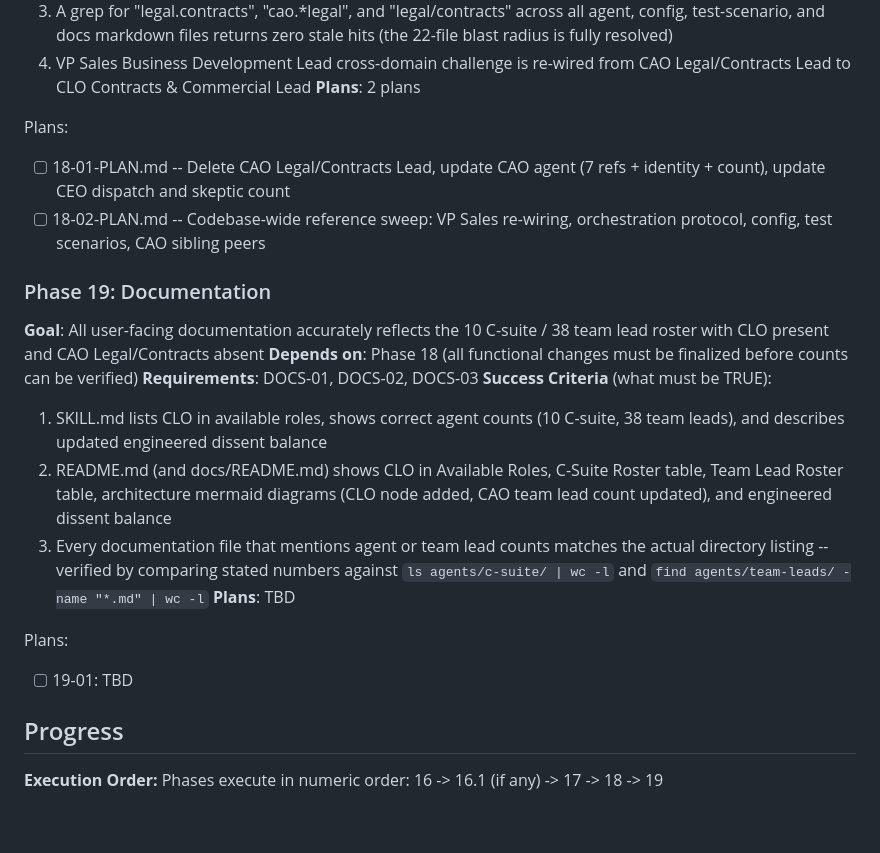
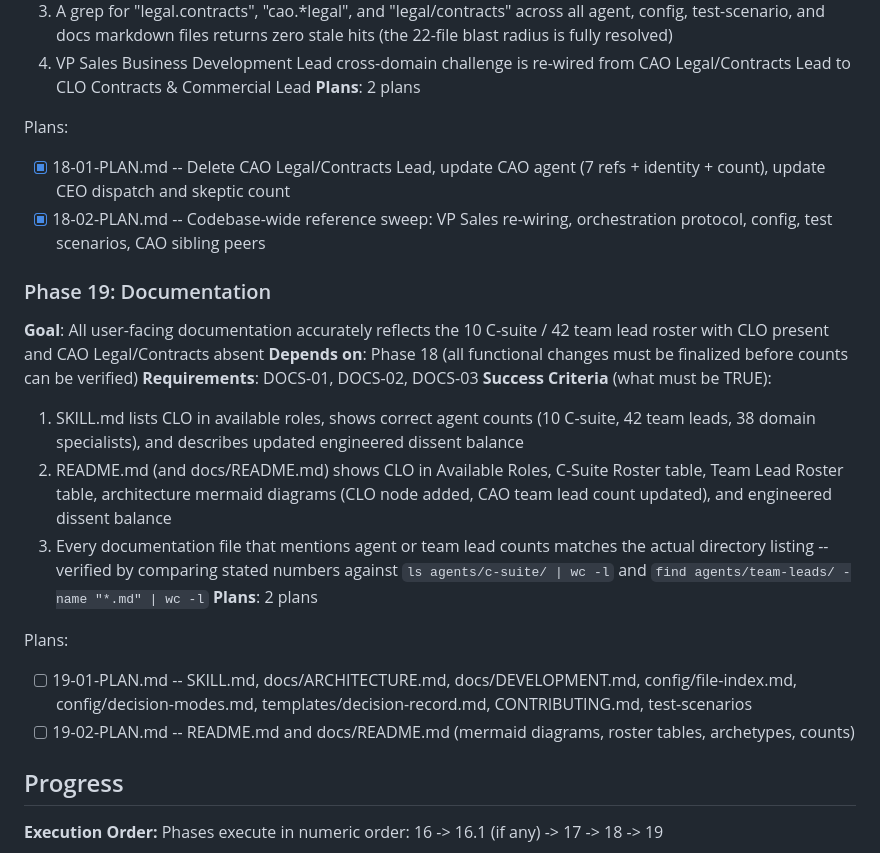
Before and after one commit to apatheticus/corporate-decision-panel, a Markdown page: .planning/ROADMAP.md, the part around one of its changes. Drawn GitHub-style; blank space fills up the shorter version.

```diff
--- a/.planning/ROADMAP.md
+++ b/.planning/ROADMAP.md
@@ -108,21 +108,22 @@ Plans:
 **Plans**: 2 plans
 
 Plans:
-- [ ] 18-01-PLAN.md -- Delete CAO Legal/Contracts Lead, update CAO agent (7 refs + identity + count), update CEO dispatch and skeptic count
-- [ ] 18-02-PLAN.md -- Codebase-wide reference sweep: VP Sales re-wiring, orchestration protocol, config, test scenarios, CAO sibling peers
+- [x] 18-01-PLAN.md -- Delete CAO Legal/Contracts Lead, update CAO agent (7 refs + identity + count), update CEO dispatch and skeptic count
+- [x] 18-02-PLAN.md -- Codebase-wide reference sweep: VP Sales re-wiring, orchestration protocol, config, test scenarios, CAO sibling peers
 
 ### Phase 19: Documentation
-**Goal**: All user-facing documentation accurately reflects the 10 C-suite / 38 team lead roster with CLO present and CAO Legal/Contracts absent
+**Goal**: All user-facing documentation accurately reflects the 10 C-suite / 42 team lead roster with CLO present and CAO Legal/Contracts absent
 **Depends on**: Phase 18 (all functional changes must be finalized before counts can be verified)
 **Requirements**: DOCS-01, DOCS-02, DOCS-03
 **Success Criteria** (what must be TRUE):
-  1. SKILL.md lists CLO in available roles, shows correct agent counts (10 C-suite, 38 team leads), and describes updated engineered dissent balance
+  1. SKILL.md lists CLO in available roles, shows correct agent counts (10 C-suite, 42 team leads, 38 domain specialists), and describes updated engineered dissent balance
   2. README.md (and docs/README.md) shows CLO in Available Roles, C-Suite Roster table, Team Lead Roster table, architecture mermaid diagrams (CLO node added, CAO team lead count updated), and engineered dissent balance
   3. Every documentation file that mentions agent or team lead counts matches the actual directory listing -- verified by comparing stated numbers against `ls agents/c-suite/ | wc -l` and `find agents/team-leads/ -name "*.md" | wc -l`
-**Plans**: TBD
+**Plans**: 2 plans
 
 Plans:
-- [ ] 19-01: TBD
+- [ ] 19-01-PLAN.md -- SKILL.md, docs/ARCHITECTURE.md, docs/DEVELOPMENT.md, config/file-index.md, config/decision-modes.md, templates/decision-record.md, CONTRIBUTING.md, test-scenarios
+- [ ] 19-02-PLAN.md -- README.md and docs/README.md (mermaid diagrams, roster tables, archetypes, counts)
 
 ## Progress
 
```
Also changed, not shown: other parts of .planning/ROADMAP.md (+3 -3 lines), SKILL.md (+12 -10 lines).
